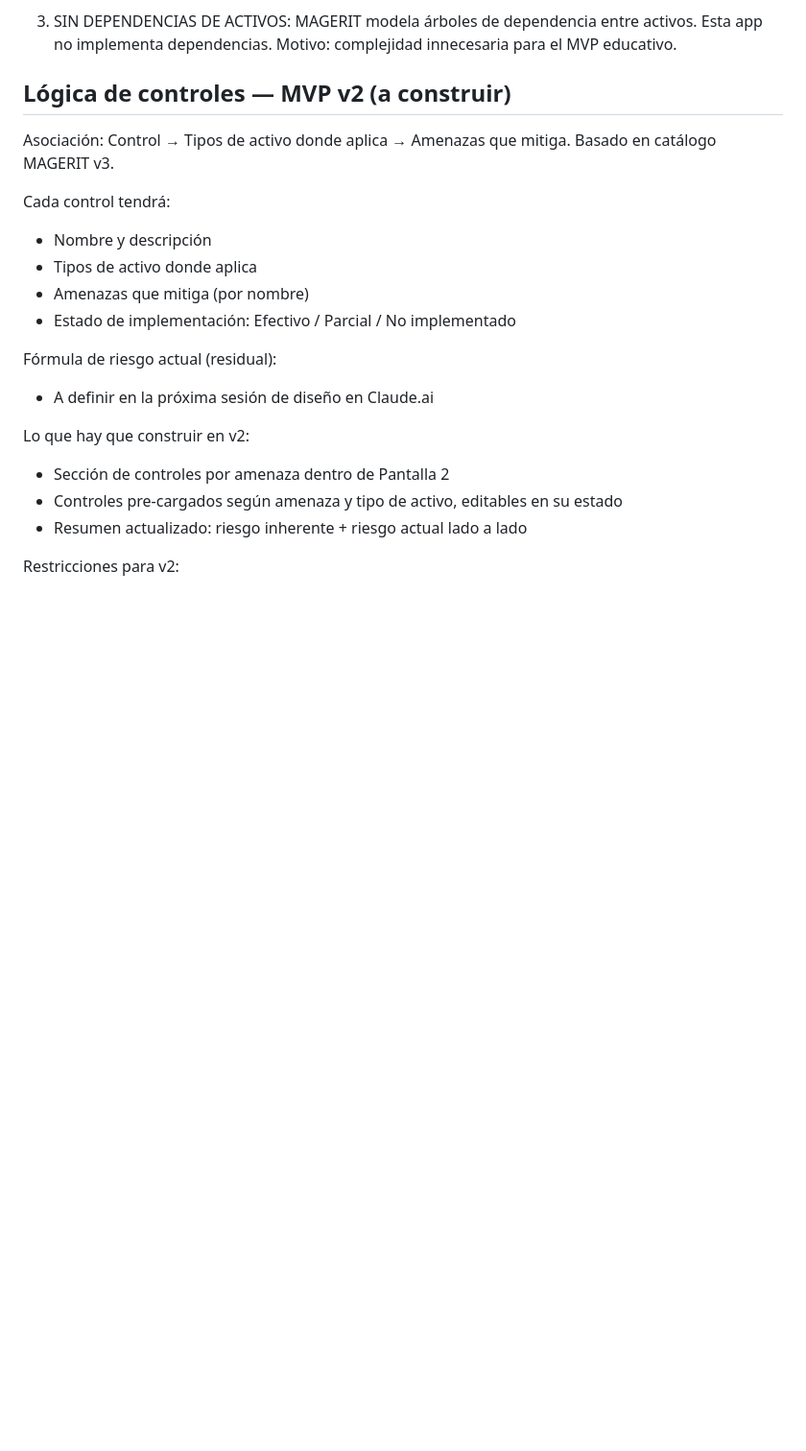
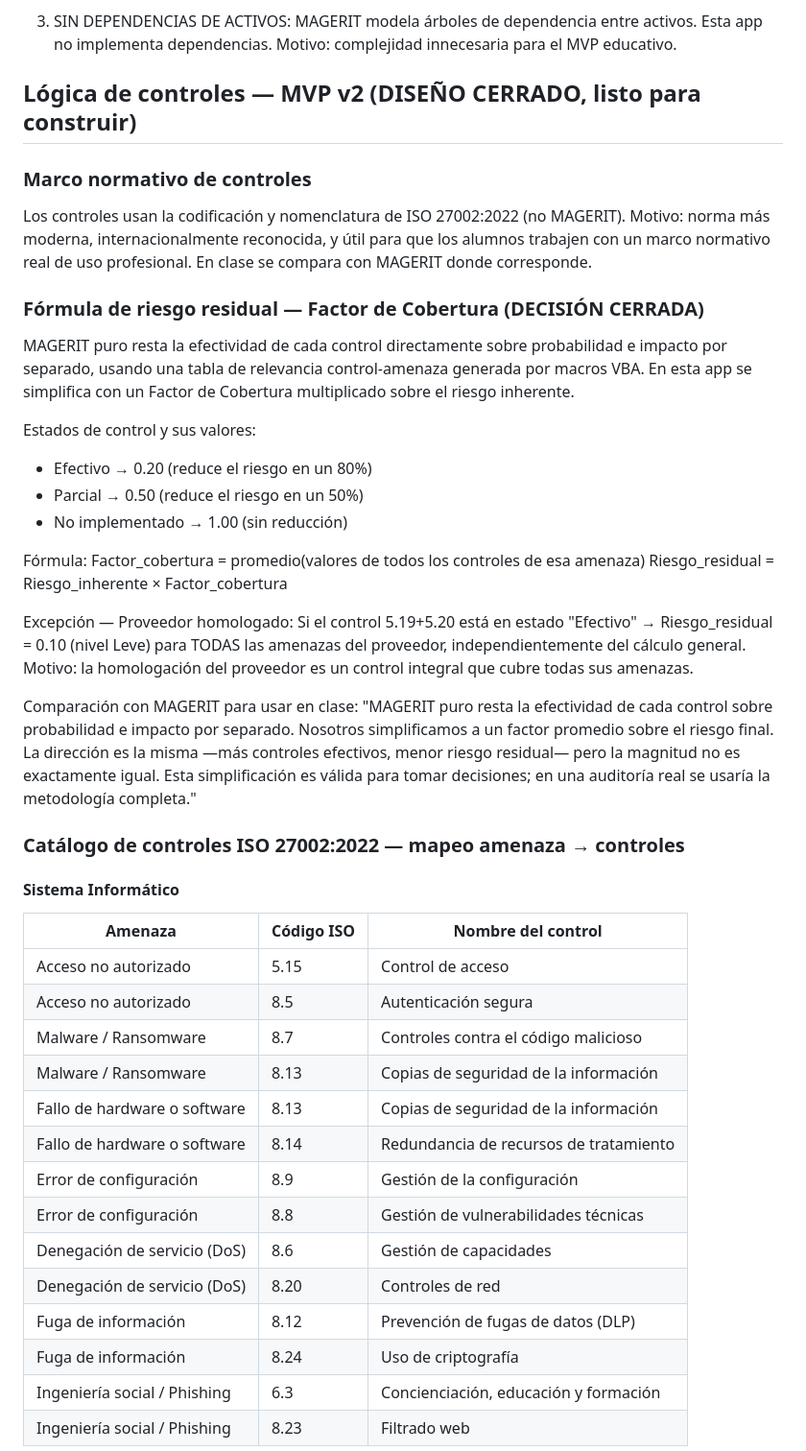
Before and after one commit to arcticeye/magerit-app, a Markdown page: DECISIONS.md, the part around one of its changes. Shown at 96% size. Rendered like a GitHub page; blank space fills up the shorter version.

Commit message:
checkpoint pre-v2: diseño de controles cerrado

```diff
--- a/DECISIONS.md
+++ b/DECISIONS.md
@@ -59,23 +59,59 @@ Reglas:
    Esta app no implementa dependencias.
    Motivo: complejidad innecesaria para el MVP educativo.
 
-## Lógica de controles — MVP v2 (a construir)
+## Lógica de controles — MVP v2 (DISEÑO CERRADO, listo para construir)
 
-Asociación: Control → Tipos de activo donde aplica → Amenazas que mitiga.
-Basado en catálogo MAGERIT v3.
+### Marco normativo de controles
+Los controles usan la codificación y nomenclatura de ISO 27002:2022 (no MAGERIT).
+Motivo: norma más moderna, internacionalmente reconocida, y útil para que los alumnos
+trabajen con un marco normativo real de uso profesional.
+En clase se compara con MAGERIT donde corresponde.
 
-Cada control tendrá:
-- Nombre y descripción
-- Tipos de activo donde aplica
-- Amenazas que mitiga (por nombre)
-- Estado de implementación: Efectivo / Parcial / No implementado
+### Fórmula de riesgo residual — Factor de Cobertura (DECISIÓN CERRADA)
 
-Fórmula de riesgo actual (residual):
-- A definir en la próxima sesión de diseño en Claude.ai
+MAGERIT puro resta la efectividad de cada control directamente sobre probabilidad e impacto
+por separado, usando una tabla de relevancia control-amenaza generada por macros VBA.
+En esta app se simplifica con un Factor de Cobertura multiplicado sobre el riesgo inherente.
 
-Lo que hay que construir en v2:
-- Sección de controles por amenaza dentro de Pantalla 2
-- Controles pre-cargados según amenaza y tipo de activo, editables en su estado
-- Resumen actualizado: riesgo inherente + riesgo actual lado a lado
+Estados de control y sus valores:
+- Efectivo        → 0.20  (reduce el riesgo en un 80%)
+- Parcial         → 0.50  (reduce el riesgo en un 50%)
+- No implementado → 1.00  (sin reducción)
 
-Restricciones para v2:
+Fórmula:
+  Factor_cobertura = promedio(valores de todos los controles de esa amenaza)
+  Riesgo_residual  = Riesgo_inherente × Factor_cobertura
+
+Excepción — Proveedor homologado:
+  Si el control 5.19+5.20 está en estado "Efectivo" → Riesgo_residual = 0.10 (nivel Leve)
+  para TODAS las amenazas del proveedor, independientemente del cálculo general.
+  Motivo: la homologación del proveedor es un control integral que cubre todas sus amenazas.
+
+Comparación con MAGERIT para usar en clase:
+  "MAGERIT puro resta la efectividad de cada control sobre probabilidad e impacto por separado.
+  Nosotros simplificamos a un factor promedio sobre el riesgo final. La dirección es la misma
+  —más controles efectivos, menor riesgo residual— pero la magnitud no es exactamente igual.
+  Esta simplificación es válida para tomar decisiones; en una auditoría real se usaría la
+  metodología completa."
+
+### Catálogo de controles ISO 27002:2022 — mapeo amenaza → controles
+
+#### Sistema Informático
+
+| Amenaza                        | Código ISO  | Nombre del control                          |
+|-------------------------------|-------------|---------------------------------------------|
+| Acceso no autorizado          | 5.15        | Control de acceso                           |
+| Acceso no autorizado          | 8.5         | Autenticación segura                        |
+| Malware / Ransomware          | 8.7         | Controles contra el código malicioso        |
+| Malware / Ransomware          | 8.13        | Copias de seguridad de la información       |
+| Fallo de hardware o software  | 8.13        | Copias de seguridad de la información       |
+| Fallo de hardware o software  | 8.14        | Redundancia de recursos de tratamiento      |
+| Error de configuración        | 8.9         | Gestión de la configuración                 |
+| Error de configuración        | 8.8         | Gestión de vulnerabilidades técnicas        |
+| Denegación de servicio (DoS)  | 8.6         | Gestión de capacidades                      |
+| Denegación de servicio (DoS)  | 8.20        | Controles de red                            |
+| Fuga de información           | 8.12        | Prevención de fugas de datos (DLP)          |
+| Fuga de información           | 8.24        | Uso de criptografía                         |
+| Ingeniería social / Phishing  | 6.3         | Concienciación, educación y formación       |
+| Ingeniería social / Phishing  | 8.23        | Filtrado web                                |
+
```
Also changed, not shown: other parts of DECISIONS.md (+35 -0 lines).
